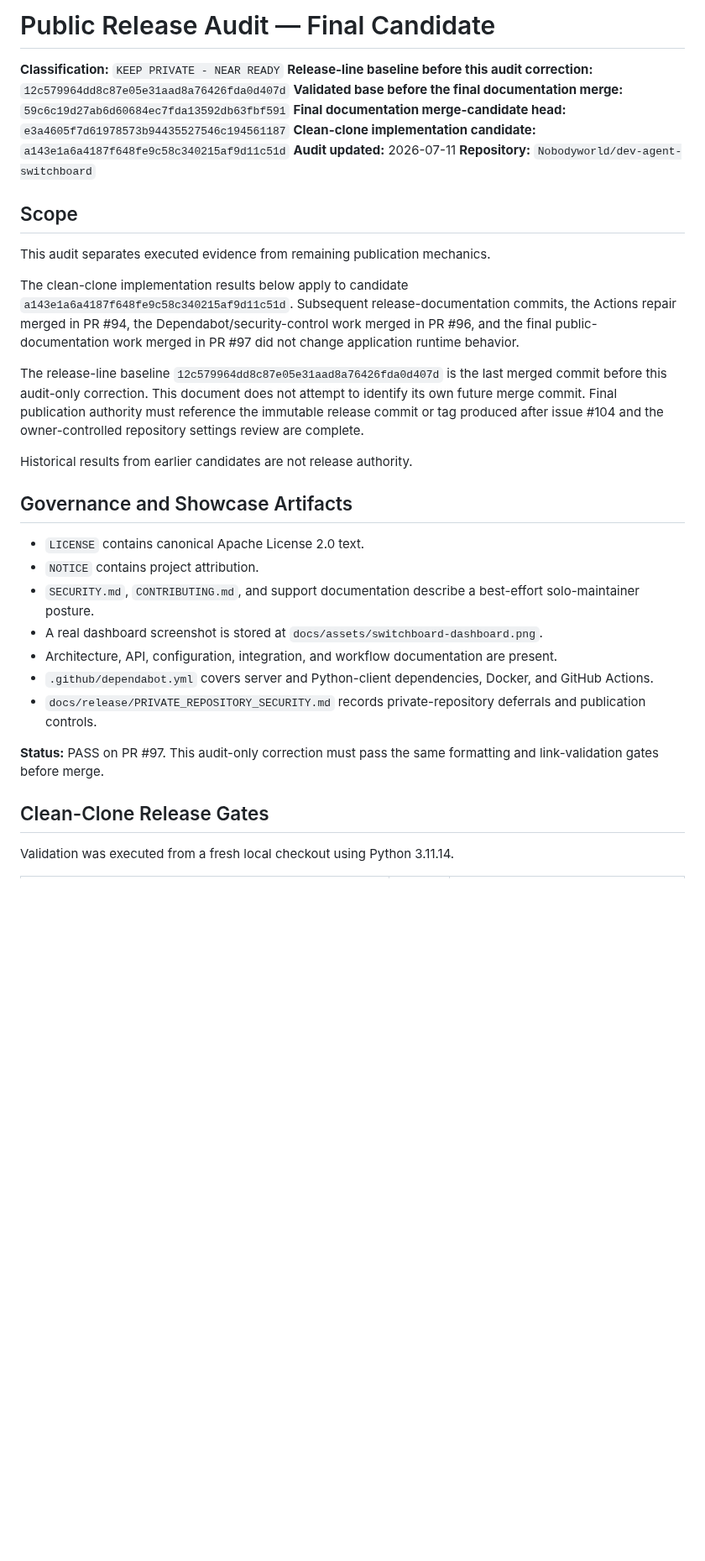
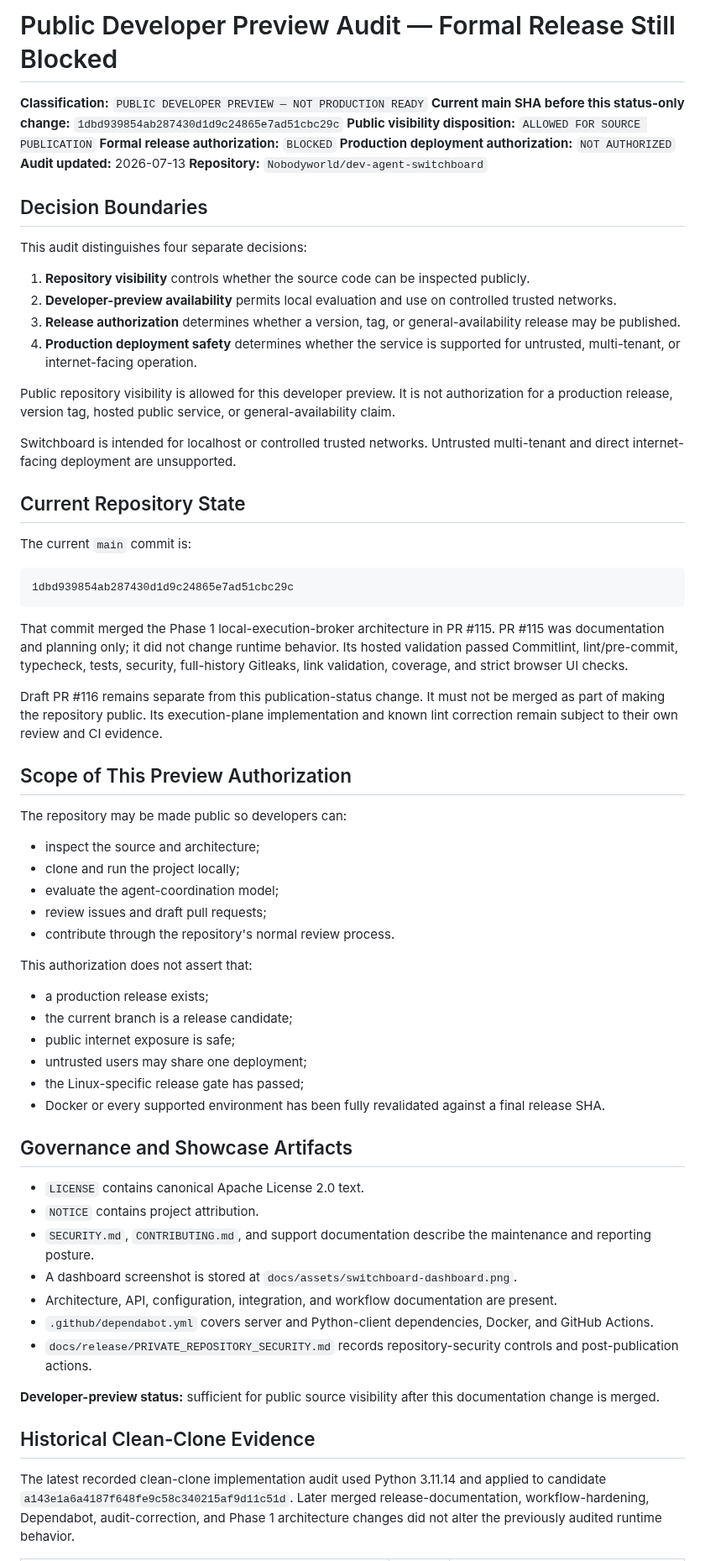
Before and after one commit to Nobodyworld/dev-agent-switchboard, a Markdown page: PUBLIC_RELEASE_AUDIT.md, the part around one of its changes. Shown at 84% size. Drawn GitHub-style; blank space fills up the shorter version.

````diff
--- a/PUBLIC_RELEASE_AUDIT.md
+++ b/PUBLIC_RELEASE_AUDIT.md
@@ -1,36 +1,70 @@
-# Public Release Audit — Final Candidate
+# Public Developer Preview Audit — Formal Release Still Blocked
 
-**Classification:** `KEEP PRIVATE - NEAR READY`
-**Release-line baseline before this audit correction:** `12c579964dd8c87e05e31aad8a76426fda0d407d`
-**Validated base before the final documentation merge:** `59c6c19d27ab6d60684ec7fda13592db63fbf591`
-**Final documentation merge-candidate head:** `e3a4605f7d61978573b94435527546c194561187`
-**Clean-clone implementation candidate:** `a143e1a6a4187f648fe9c58c340215af9d11c51d`
-**Audit updated:** 2026-07-11
+**Classification:** `PUBLIC DEVELOPER PREVIEW — NOT PRODUCTION READY`
+**Current main SHA before this status-only change:** `1dbd939854ab287430d1d9c24865e7ad51cbc29c`
+**Public visibility disposition:** `ALLOWED FOR SOURCE PUBLICATION`
+**Formal release authorization:** `BLOCKED`
+**Production deployment authorization:** `NOT AUTHORIZED`
+**Audit updated:** 2026-07-13
 **Repository:** `Nobodyworld/dev-agent-switchboard`
 
-## Scope
+## Decision Boundaries
 
-This audit separates executed evidence from remaining publication mechanics.
+This audit distinguishes four separate decisions:
 
-The clean-clone implementation results below apply to candidate `a143e1a6a4187f648fe9c58c340215af9d11c51d`. Subsequent release-documentation commits, the Actions repair merged in PR #94, the Dependabot/security-control work merged in PR #96, and the final public-documentation work merged in PR #97 did not change application runtime behavior.
+1. **Repository visibility** controls whether the source code can be inspected publicly.
+2. **Developer-preview availability** permits local evaluation and use on controlled trusted networks.
+3. **Release authorization** determines whether a version, tag, or general-availability release may be published.
+4. **Production deployment safety** determines whether the service is supported for untrusted, multi-tenant, or internet-facing operation.
 
-The release-line baseline `12c579964dd8c87e05e31aad8a76426fda0d407d` is the last merged commit before this audit-only correction. This document does not attempt to identify its own future merge commit. Final publication authority must reference the immutable release commit or tag produced after issue #104 and the owner-controlled repository settings review are complete.
+Public repository visibility is allowed for this developer preview. It is not authorization for a production release, version tag, hosted public service, or general-availability claim.
 
-Historical results from earlier candidates are not release authority.
+Switchboard is intended for localhost or controlled trusted networks. Untrusted multi-tenant and direct internet-facing deployment are unsupported.
+
+## Current Repository State
+
+The current `main` commit is:
+
+```text
+1dbd939854ab287430d1d9c24865e7ad51cbc29c
+```
+
+That commit merged the Phase 1 local-execution-broker architecture in PR #115. PR #115 was documentation and planning only; it did not change runtime behavior. Its hosted validation passed Commitlint, lint/pre-commit, typecheck, tests, security, full-history Gitleaks, link validation, coverage, and strict browser UI checks.
+
+Draft PR #116 remains separate from this publication-status change. It must not be merged as part of making the repository public. Its execution-plane implementation and known lint correction remain subject to their own review and CI evidence.
+
+## Scope of This Preview Authorization
+
+The repository may be made public so developers can:
+
+- inspect the source and architecture;
+- clone and run the project locally;
+- evaluate the agent-coordination model;
+- review issues and draft pull requests;
+- contribute through the repository's normal review process.
+
+This authorization does not assert that:
+
+- a production release exists;
+- the current branch is a release candidate;
+- public internet exposure is safe;
+- untrusted users may share one deployment;
+- the Linux-specific release gate has passed;
+- Docker or every supported environment has been fully revalidated against a final release SHA.
 
 ## Governance and Showcase Artifacts
 
 - `LICENSE` contains canonical Apache License 2.0 text.
 - `NOTICE` contains project attribution.
-- `SECURITY.md`, `CONTRIBUTING.md`, and support documentation describe a best-effort solo-maintainer posture.
-- A real dashboard screenshot is stored at `docs/assets/switchboard-dashboard.png`.
+- `SECURITY.md`, `CONTRIBUTING.md`, and support documentation describe the maintenance and reporting posture.
+- A dashboard screenshot is stored at `docs/assets/switchboard-dashboard.png`.
 - Architecture, API, configuration, integration, and workflow documentation are present.
 - `.github/dependabot.yml` covers server and Python-client dependencies, Docker, and GitHub Actions.
-- `docs/release/PRIVATE_REPOSITORY_SECURITY.md` records private-repository deferrals and publication controls.
+- `docs/release/PRIVATE_REPOSITORY_SECURITY.md` records repository-security controls and post-publication actions.
 
-**Status:** PASS on PR #97. This audit-only correction must pass the same formatting and link-validation gates before merge.
+**Developer-preview status:** sufficient for public source visibility after this documentation change is merged.
 
-## Clean-Clone Release Gates
+## Historical Clean-Clone Evidence
 
-Validation was executed from a fresh local checkout using Python 3.11.14.
+The latest recorded clean-clone implementation audit used Python 3.11.14 and applied to candidate `a143e1a6a4187f648fe9c58c340215af9d11c51d`. Later merged release-documentation, workflow-hardening, Dependabot, audit-correction, and Phase 1 architecture changes did not alter the previously audited runtime behavior.
 
````
Also changed, not shown: other parts of PUBLIC_RELEASE_AUDIT.md (+66 -93 lines).
